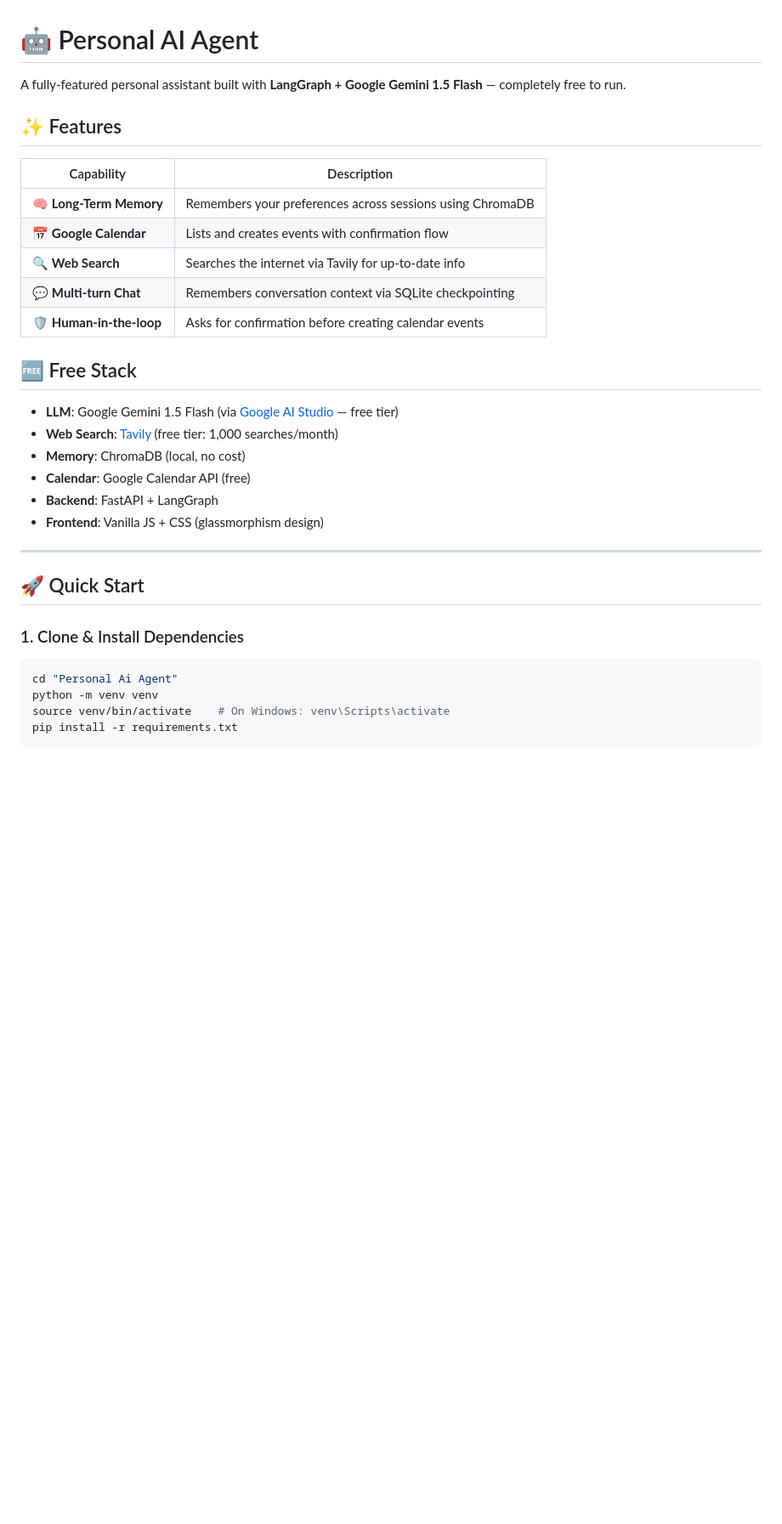
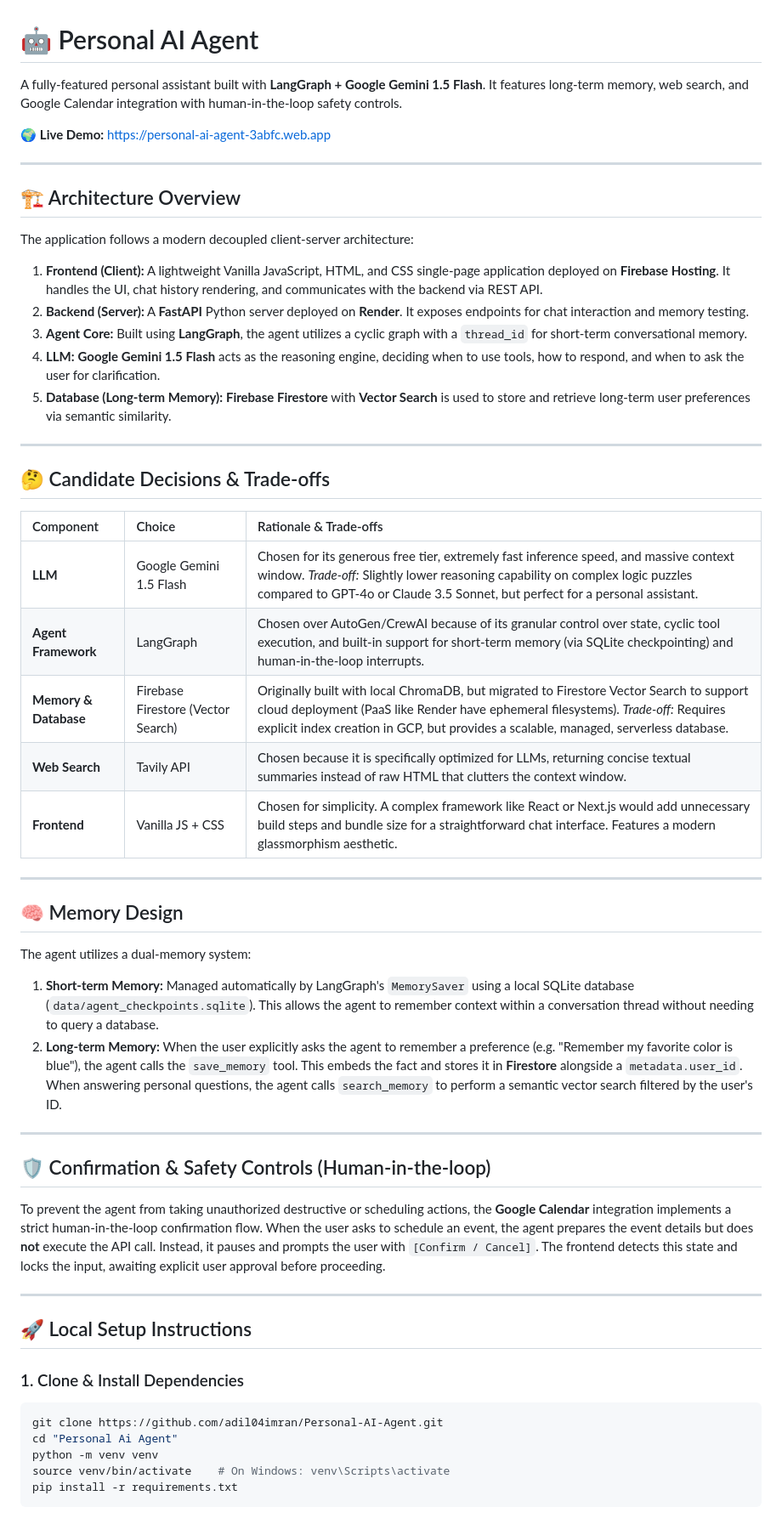
Before and after one commit to adil04imran/Personal-AI-Agent, a Markdown page: README.md, the part around one of its changes. Shown at 85% size. Rendered like a GitHub page; blank space fills up the shorter version.

````diff
--- a/README.md
+++ b/README.md
@@ -1,33 +1,57 @@
 # 🤖 Personal AI Agent
 
-A fully-featured personal assistant built with **LangGraph + Google Gemini 1.5 Flash** — completely free to run.
+A fully-featured personal assistant built with **LangGraph + Google Gemini 1.5 Flash**.
+It features long-term memory, web search, and Google Calendar integration with human-in-the-loop safety controls.
 
-## ✨ Features
-
-| Capability | Description |
-|---|---|
-| 🧠 **Long-Term Memory** | Remembers your preferences across sessions using ChromaDB |
-| 📅 **Google Calendar** | Lists and creates events with confirmation flow |
-| 🔍 **Web Search** | Searches the internet via Tavily for up-to-date info |
-| 💬 **Multi-turn Chat** | Remembers conversation context via SQLite checkpointing |
-| 🛡️ **Human-in-the-loop** | Asks for confirmation before creating calendar events |
-
-## 🆓 Free Stack
-
-- **LLM**: Google Gemini 1.5 Flash (via [Google AI Studio](https://aistudio.google.com) — free tier)
-- **Web Search**: [Tavily](https://app.tavily.com) (free tier: 1,000 searches/month)
-- **Memory**: ChromaDB (local, no cost)
-- **Calendar**: Google Calendar API (free)
-- **Backend**: FastAPI + LangGraph
-- **Frontend**: Vanilla JS + CSS (glassmorphism design)
+🌍 **Live Demo:** [https://personal-ai-agent-3abfc.web.app](https://personal-ai-agent-3abfc.web.app)
 
 ---
 
-## 🚀 Quick Start
+## 🏗️ Architecture Overview
+
+The application follows a modern decoupled client-server architecture:
+
+1. **Frontend (Client):** A lightweight Vanilla JavaScript, HTML, and CSS single-page application deployed on **Firebase Hosting**. It handles the UI, chat history rendering, and communicates with the backend via REST API.
+2. **Backend (Server):** A **FastAPI** Python server deployed on **Render**. It exposes endpoints for chat interaction and memory testing.
+3. **Agent Core:** Built using **LangGraph**, the agent utilizes a cyclic graph with a `thread_id` for short-term conversational memory.
+4. **LLM:** **Google Gemini 1.5 Flash** acts as the reasoning engine, deciding when to use tools, how to respond, and when to ask the user for clarification.
+5. **Database (Long-term Memory):** **Firebase Firestore** with **Vector Search** is used to store and retrieve long-term user preferences via semantic similarity.
+
+---
+
+## 🤔 Candidate Decisions & Trade-offs
+
+| Component | Choice | Rationale & Trade-offs |
+| :--- | :--- | :--- |
+| **LLM** | Google Gemini 1.5 Flash | Chosen for its generous free tier, extremely fast inference speed, and massive context window. *Trade-off:* Slightly lower reasoning capability on complex logic puzzles compared to GPT-4o or Claude 3.5 Sonnet, but perfect for a personal assistant. |
+| **Agent Framework** | LangGraph | Chosen over AutoGen/CrewAI because of its granular control over state, cyclic tool execution, and built-in support for short-term memory (via SQLite checkpointing) and human-in-the-loop interrupts. |
+| **Memory & Database** | Firebase Firestore (Vector Search) | Originally built with local ChromaDB, but migrated to Firestore Vector Search to support cloud deployment (PaaS like Render have ephemeral filesystems). *Trade-off:* Requires explicit index creation in GCP, but provides a scalable, managed, serverless database. |
+| **Web Search** | Tavily API | Chosen because it is specifically optimized for LLMs, returning concise textual summaries instead of raw HTML that clutters the context window. |
+| **Frontend** | Vanilla JS + CSS | Chosen for simplicity. A complex framework like React or Next.js would add unnecessary build steps and bundle size for a straightforward chat interface. Features a modern glassmorphism aesthetic. |
+
+---
+
+## 🧠 Memory Design
+
+The agent utilizes a dual-memory system:
+1. **Short-term Memory:** Managed automatically by LangGraph's `MemorySaver` using a local SQLite database (`data/agent_checkpoints.sqlite`). This allows the agent to remember context within a conversation thread without needing to query a database.
+2. **Long-term Memory:** When the user explicitly asks the agent to remember a preference (e.g. "Remember my favorite color is blue"), the agent calls the `save_memory` tool. This embeds the fact and stores it in **Firestore** alongside a `metadata.user_id`. When answering personal questions, the agent calls `search_memory` to perform a semantic vector search filtered by the user's ID.
+
+---
+
+## 🛡️ Confirmation & Safety Controls (Human-in-the-loop)
+
+To prevent the agent from taking unauthorized destructive or scheduling actions, the **Google Calendar** integration implements a strict human-in-the-loop confirmation flow.
+When the user asks to schedule an event, the agent prepares the event details but does **not** execute the API call. Instead, it pauses and prompts the user with `[Confirm / Cancel]`. The frontend detects this state and locks the input, awaiting explicit user approval before proceeding.
+
+---
+
+## 🚀 Local Setup Instructions
 
 ### 1. Clone & Install Dependencies
 
 ```bash
+git clone https://github.com/adil04imran/Personal-AI-Agent.git
 cd "Personal Ai Agent"
 python -m venv venv
 source venv/bin/activate    # On Windows: venv\Scripts\activate
````
Also changed, not shown: other parts of README.md (+38 -89 lines).
